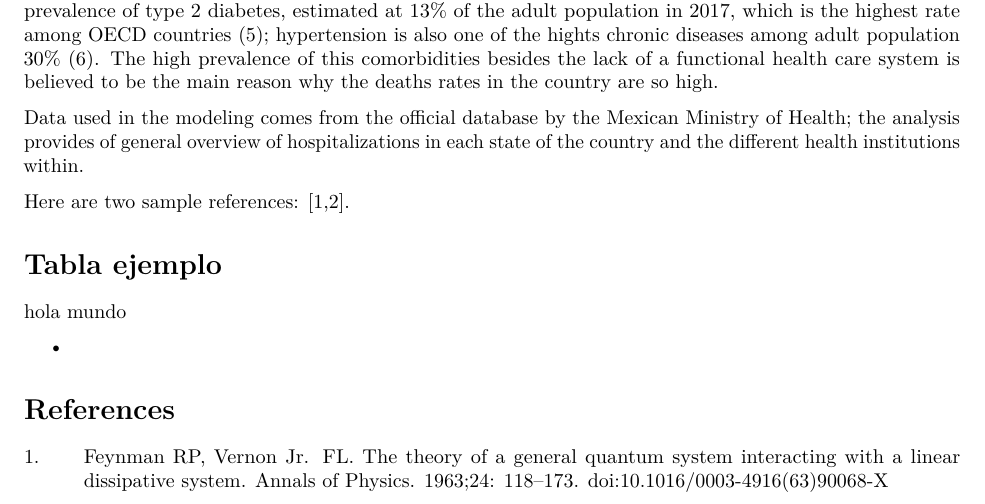
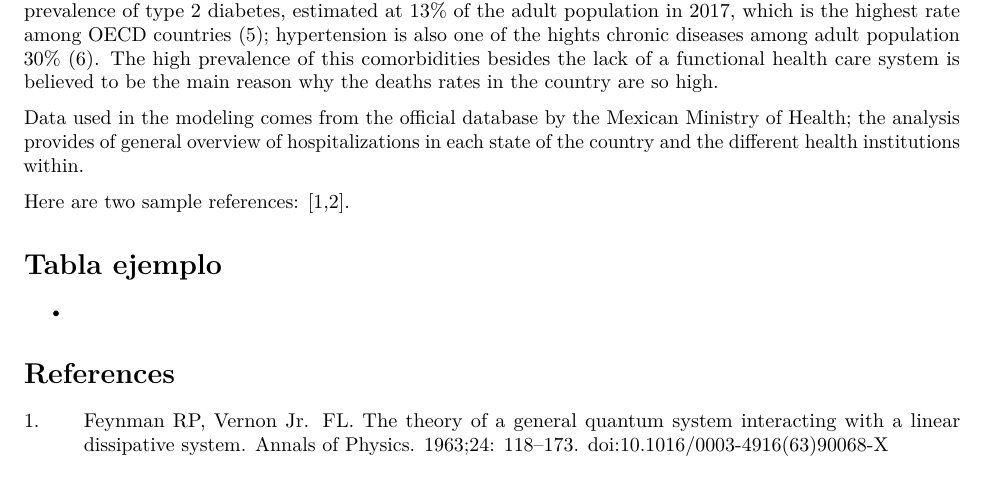
Before and after one commit to jadm333/covid19_multi, an R Markdown document (Articulo PLOS/mmmultcovid19_art.Rmd): part of page 1 of 2, cut so that both start at the same text. Rendered offline with R 4.5, knitr and Pandoc, then LaTeX, with nearby package versions; drawn as R Markdown's standard PDF in place of the format the file asks for.

Commit message:
Update mmmultcovid19_art.Rmd

```diff
--- a/Articulo PLOS/mmmultcovid19_art.Rmd
+++ b/Articulo PLOS/mmmultcovid19_art.Rmd
@@ -58,8 +58,6 @@ Here are two sample references: @Feynman1963118 [@Dirac1953888].
 
 # Tabla ejemplo
 
-hola mundo
-
 -
 
 # References {#references .unnumbered}
```
